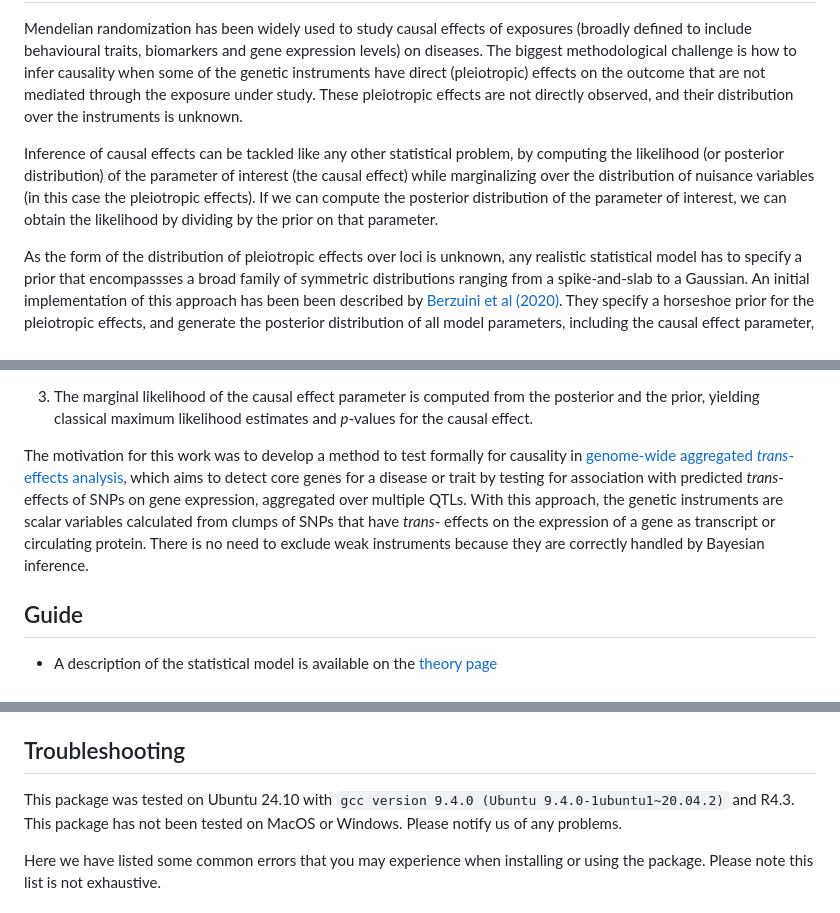
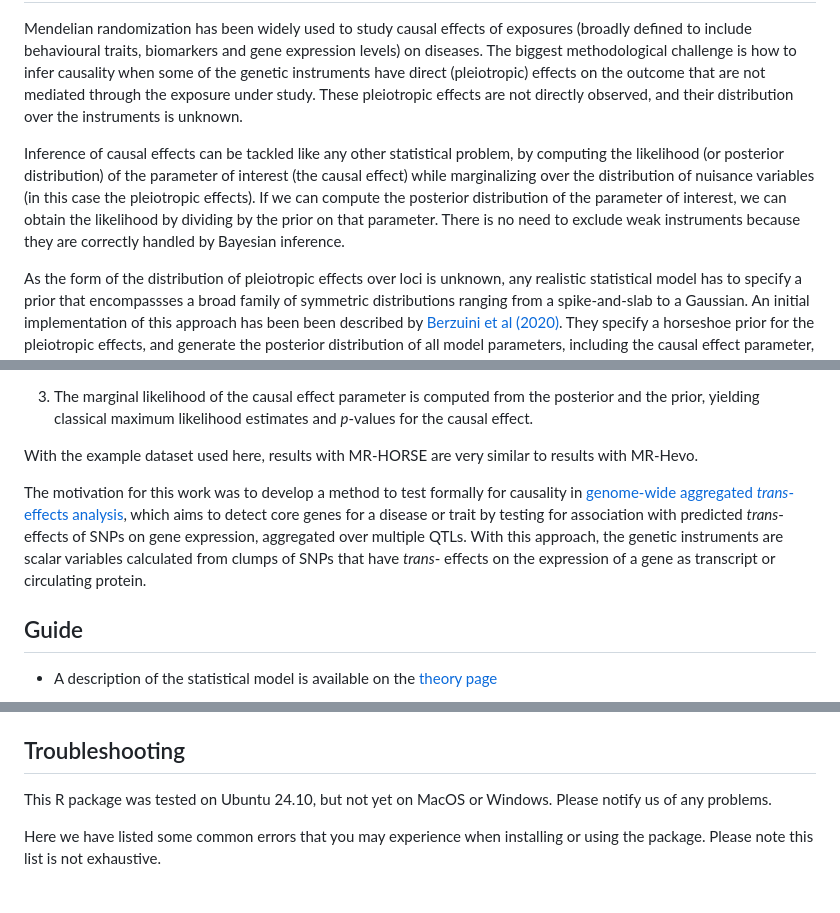
Before and after one commit to molepi-precmed/mrhevo, a Markdown page: README.md, 3 parts joined by grey strips. GitHub-like rendering.

```diff
--- a/README.md
+++ b/README.md
@@ -2,7 +2,7 @@
 
 Mendelian randomization has been widely used to study causal effects of exposures (broadly defined to include behavioural traits, biomarkers and gene expression levels) on diseases.  The biggest methodological challenge is how to infer causality when some of the genetic instruments have direct (pleiotropic) effects on the outcome that are not mediated through the exposure under study.  These pleiotropic effects are not directly observed, and their distribution over the instruments is unknown.
 
-Inference of causal effects can be tackled like any other statistical problem, by computing the likelihood (or posterior distribution) of the parameter of interest (the causal effect) while marginalizing over the distribution of nuisance variables (in this case the pleiotropic effects).  If we can compute the posterior distribution of the parameter of interest, we can obtain the likelihood by dividing by the prior on that parameter.
+Inference of causal effects can be tackled like any other statistical problem, by computing the likelihood (or posterior distribution) of the parameter of interest (the causal effect) while marginalizing over the distribution of nuisance variables (in this case the pleiotropic effects).  If we can compute the posterior distribution of the parameter of interest, we can obtain the likelihood by dividing by the prior on that parameter. There is no need to exclude weak instruments because they are correctly handled by Bayesian inference.
 
 As the form of the distribution of pleiotropic effects over loci is unknown, any realistic statistical model has to specify a prior that encompassses a broad family of symmetric distributions ranging from a spike-and-slab to a Gaussian.  An initial implementation of this approach has been been described by [Berzuini et al (2020)](https://doi.org/10.1093/biostatistics/kxy027).  They specify a horseshoe prior for the pleiotropic effects, and generate the posterior distribution of all model parameters, including the causal effect parameter, by Markov chain Monte Carlo sampling.  An implementation that uses only summary statistics has been described by [Grant and Burgess (2023)](https://doi.org/10.1016/j.ajhg.2023.12.002) as "MR-HORSE.  The methods used in this package differ from MR-HORSE in that:
 
@@ -12,7 +12,9 @@ As the form of the distribution of pleiotropic effects over loci is unknown, any
 
 3. The marginal likelihood of the causal effect parameter is computed from the posterior and the prior, yielding classical maximum likelihood estimates and _p_-values for the causal effect.
 
-The motivation for this work was to develop a method to test formally for causality in [genome-wide aggregated _trans_- effects analysis](https://doi.org/10.1016/j.ajhg.2023.04.003), which aims to detect core genes for a disease or trait by testing for association with predicted _trans_- effects of SNPs on gene expression, aggregated over multiple QTLs.  With this approach, the genetic instruments are scalar variables calculated from clumps of SNPs that have _trans_- effects on the expression of a gene as transcript or circulating protein.  There is no need to exclude weak instruments because they are correctly handled by Bayesian inference.
+With the example dataset used here, results with MR-HORSE are very similar to results with MR-Hevo.
+
+The motivation for this work was to develop a method to test formally for causality in [genome-wide aggregated _trans_- effects analysis](https://doi.org/10.1016/j.ajhg.2023.04.003), which aims to detect core genes for a disease or trait by testing for association with predicted _trans_- effects of SNPs on gene expression, aggregated over multiple QTLs.  With this approach, the genetic instruments are scalar variables calculated from clumps of SNPs that have _trans_- effects on the expression of a gene as transcript or circulating protein.
 
 ## Guide
 
@@ -200,7 +202,7 @@ A scatter plot of the effects of the effects of the instruments on the outcome a
 
 ## Troubleshooting
 
-This package was tested on Ubuntu 24.10 with `gcc version 9.4.0 (Ubuntu 9.4.0-1ubuntu1~20.04.2)` and R4.3. This package has not been tested on MacOS or Windows.  Please notify us of any problems.
+This R package was tested on Ubuntu 24.10, but not yet on MacOS or Windows.  Please notify us of any problems.
 
 Here we have listed some common errors that you may experience when installing or using the package. Please note this list is not exhaustive.
 
```
